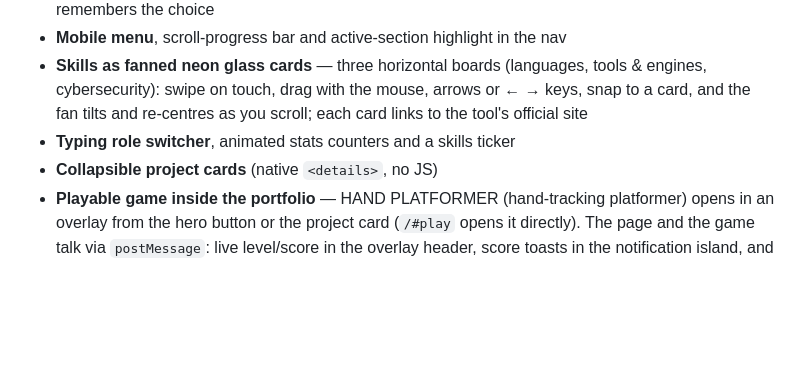
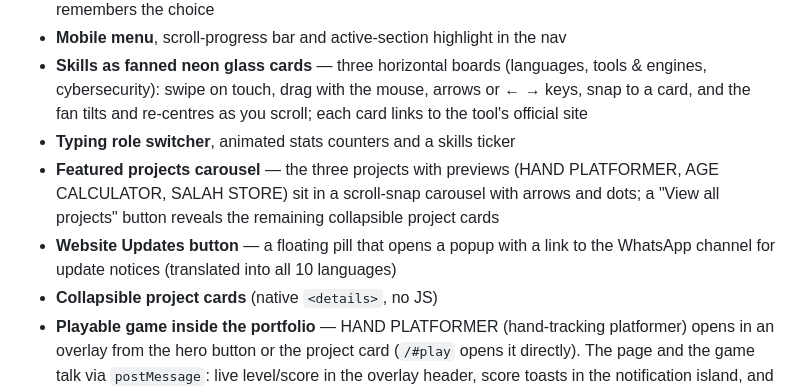
Before and after one commit to DEVVOLTX/Amr, a Markdown page: README.md, the part around the change. Rendered like a GitHub page; blank space fills up the shorter version.

Commit message:
Update README with new features and project details
Added details about featured projects and website updates.

```diff
--- a/README.md
+++ b/README.md
@@ -15,6 +15,8 @@ Based in **Kafr El Dawar, Egypt** 🇪🇬
 - **Mobile menu**, scroll-progress bar and active-section highlight in the nav
 - **Skills as fanned neon glass cards** — three horizontal boards (languages, tools & engines, cybersecurity): swipe on touch, drag with the mouse, arrows or ← → keys, snap to a card, and the fan tilts and re-centres as you scroll; each card links to the tool's official site
 - **Typing role switcher**, animated stats counters and a skills ticker
+- **Featured projects carousel** — the three projects with previews (HAND PLATFORMER, AGE CALCULATOR, SALAH STORE) sit in a scroll-snap carousel with arrows and dots; a "View all projects" button reveals the remaining collapsible project cards
+- **Website Updates button** — a floating pill that opens a popup with a link to the WhatsApp channel for update notices (translated into all 10 languages)
 - **Collapsible project cards** (native `<details>`, no JS)
 - **Playable game inside the portfolio** — HAND PLATFORMER (hand-tracking platformer) opens in an overlay from the hero button or the project card (`/#play` opens it directly). The page and the game talk via `postMessage`: live level/score in the overlay header, score toasts in the notification island, and a best-score + top-5 board on the project card shared through `localStorage`
 - **Certificates** with verify links, a front/back flip card and a fullscreen viewer
```
